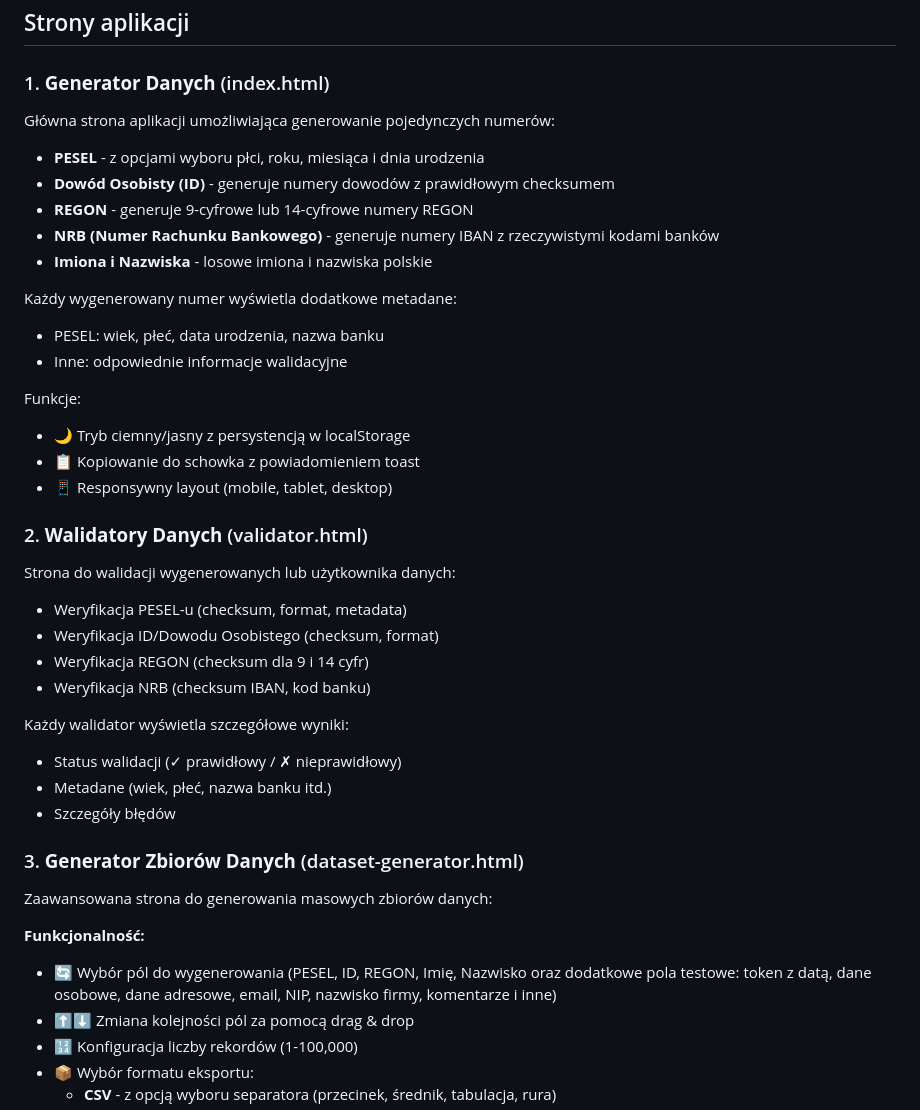
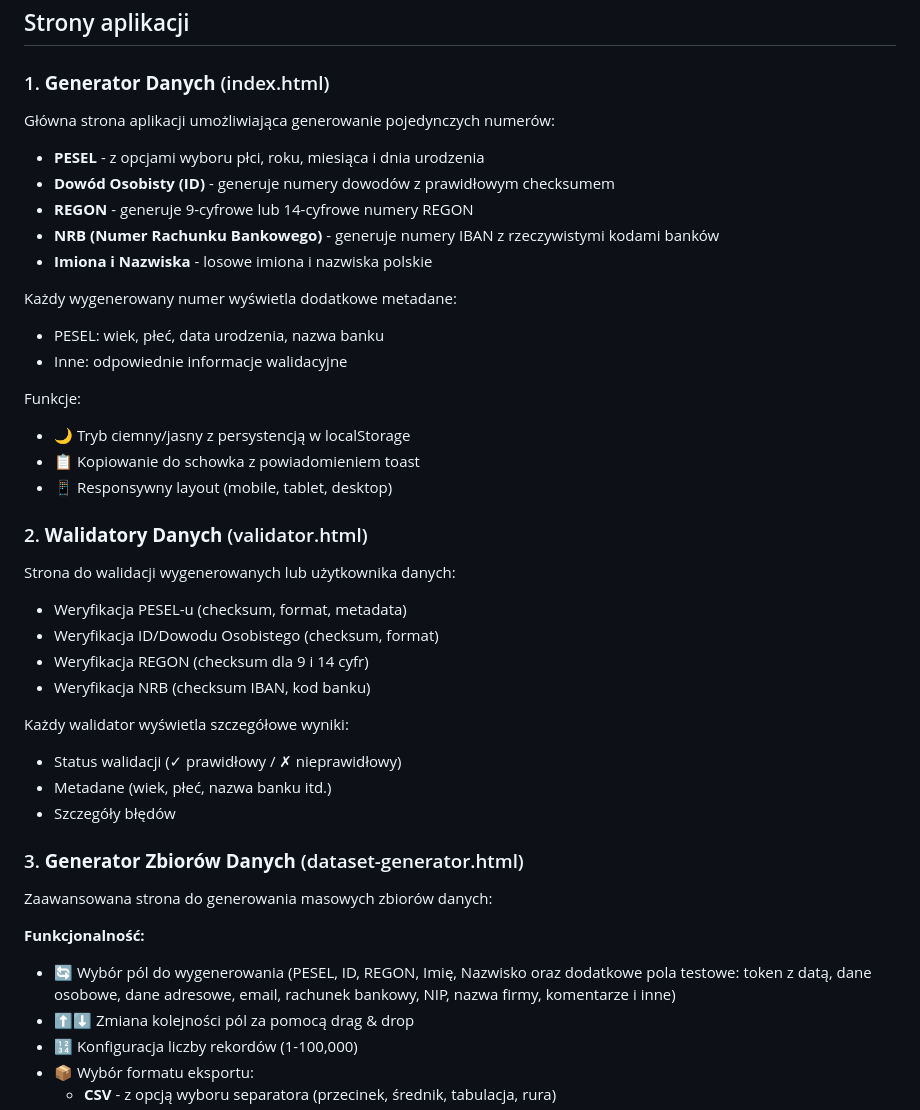
Before and after one commit to goliat931/generator-danych-testowych, a Markdown page: README.md, the part around one of its changes. Rendered like a GitHub page.

Commit message:
docs: Zaktualizowanie README.md z najnowszymi funkcjonalnościami
Dodano informacje o polach 'rachunek bankowy', 'NIP' oraz poprawiono nazwę 'nazwa firmy' w opisie generatora zbiorów danych, aby odpowiednio dopasować dokumentację do stanu projektu (dataset-generator.html). Brak SQL formatu usunięty zgodnie ze stanem faktycznym w kodzie. Sformatowano używając npx prettier.

Co-authored-by: goliat931 <22919612+goliat931@users.noreply.github.com>

```diff
--- a/README.md
+++ b/README.md
@@ -7,7 +7,9 @@ https://goliat931.github.io/generator-danych-testowych/
 ## Strony aplikacji
 
 ### 1. **Generator Danych** (index.html)
+
 Główna strona aplikacji umożliwiająca generowanie pojedynczych numerów:
+
 - **PESEL** - z opcjami wyboru płci, roku, miesiąca i dnia urodzenia
 - **Dowód Osobisty (ID)** - generuje numery dowodów z prawidłowym checksumem
 - **REGON** - generuje 9-cyfrowe lub 14-cyfrowe numery REGON
@@ -15,31 +17,38 @@ Główna strona aplikacji umożliwiająca generowanie pojedynczych numerów:
 - **Imiona i Nazwiska** - losowe imiona i nazwiska polskie
 
 Każdy wygenerowany numer wyświetla dodatkowe metadane:
+
 - PESEL: wiek, płeć, data urodzenia, nazwa banku
 - Inne: odpowiednie informacje walidacyjne
 
 Funkcje:
+
 - 🌙 Tryb ciemny/jasny z persystencją w localStorage
 - 📋 Kopiowanie do schowka z powiadomieniem toast
 - 📱 Responsywny layout (mobile, tablet, desktop)
 
 ### 2. **Walidatory Danych** (validator.html)
+
 Strona do walidacji wygenerowanych lub użytkownika danych:
+
 - Weryfikacja PESEL-u (checksum, format, metadata)
 - Weryfikacja ID/Dowodu Osobistego (checksum, format)
 - Weryfikacja REGON (checksum dla 9 i 14 cyfr)
 - Weryfikacja NRB (checksum IBAN, kod banku)
 
 Każdy walidator wyświetla szczegółowe wyniki:
+
 - Status walidacji (✓ prawidłowy / ✗ nieprawidłowy)
 - Metadane (wiek, płeć, nazwa banku itd.)
 - Szczegóły błędów
 
 ### 3. **Generator Zbiorów Danych** (dataset-generator.html)
+
 Zaawansowana strona do generowania masowych zbiorów danych:
 
 **Funkcjonalność:**
-- 🔄 Wybór pól do wygenerowania (PESEL, ID, REGON, Imię, Nazwisko oraz dodatkowe pola testowe: token z datą, dane osobowe, dane adresowe, email, NIP, nazwisko firmy, komentarze i inne)
+
+- 🔄 Wybór pól do wygenerowania (PESEL, ID, REGON, Imię, Nazwisko oraz dodatkowe pola testowe: token z datą, dane osobowe, dane adresowe, email, rachunek bankowy, NIP, nazwa firmy, komentarze i inne)
 - ⬆️⬇️ Zmiana kolejności pól za pomocą drag & drop
 - 🔢 Konfiguracja liczby rekordów (1-100,000)
 - 📦 Wybór formatu eksportu:
```
Also changed, not shown: other parts of README.md (+15 -0 lines).
